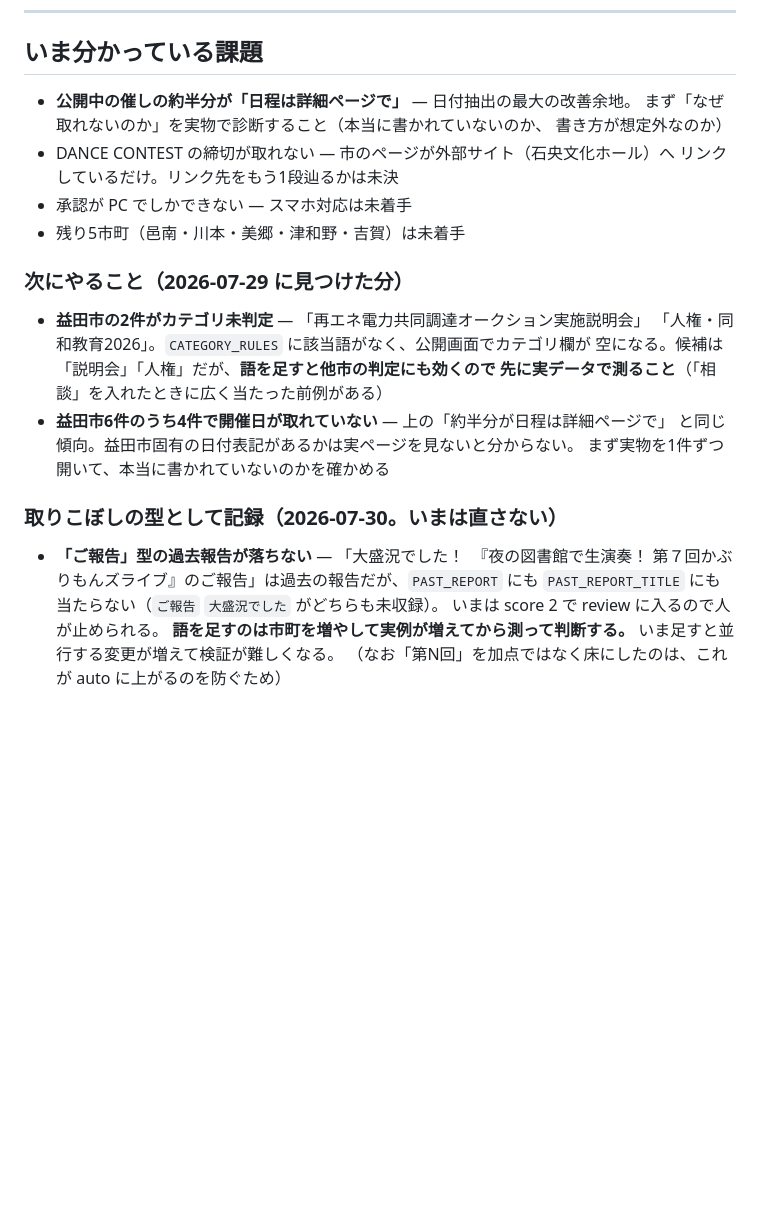
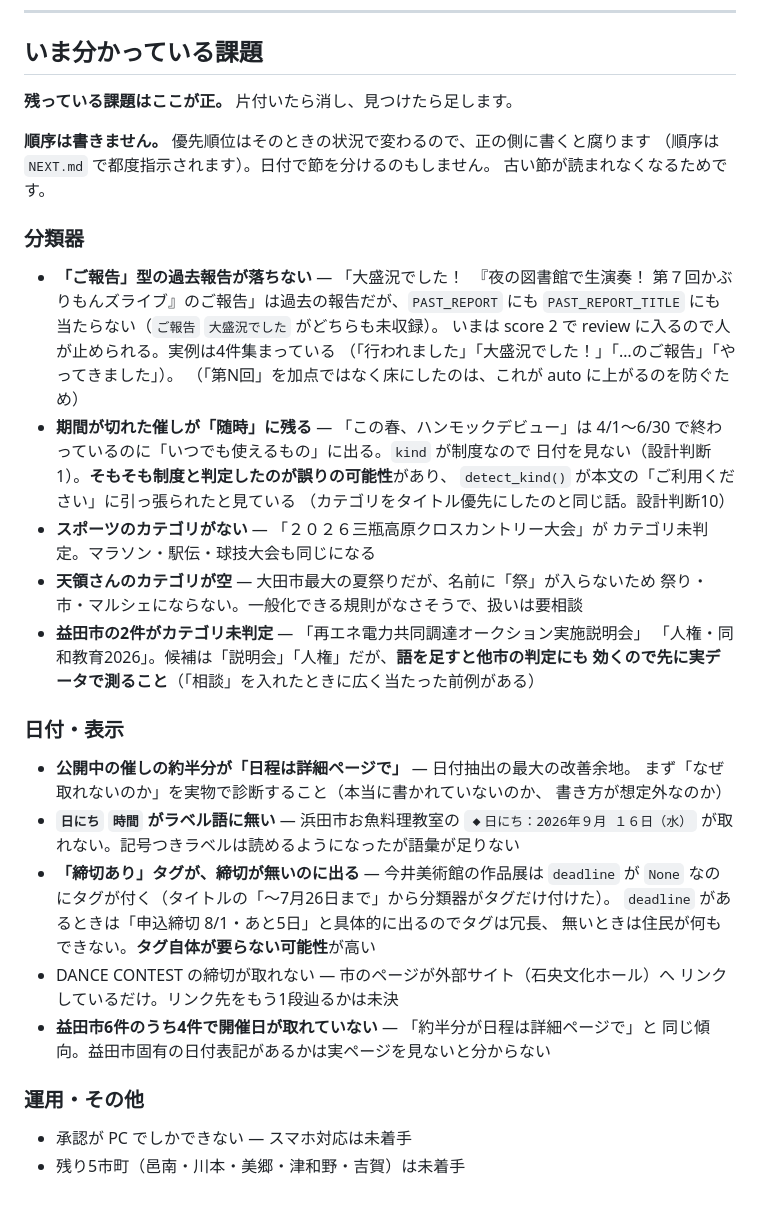
Before and after one commit to raidock/iwami-goyomi, a Markdown page: CLAUDE.md, the part around the change. GitHub-like rendering; blank space fills up the shorter version.

Commit message:
docs: 課題一覧を CLAUDE.md に一本化する
REPORT.md（毎回上書き・gitignore）と2箇所に分かれていた。設計判断15。
残っている課題は CLAUDE.md が正とし、報告には増減だけを書く。

- 日付で分けた節（「次にやること（2026-07-29 に見つけた分）」
  「取りこぼしの型として記録（2026-07-30）」）をやめて統合した。
  日付で分けると古い節が読まれなくなる
- **順序を書かない。** 優先順位は状況で変わるので、正の側に書くと腐る
  （順序は NEXT.md で都度指示される）
- REPORT.md にしか無かった4件（ハンモックの制度判定・スポーツのカテゴリ・
  天領さんのカテゴリ・締切ありタグ・日にち/時間のラベル語）を取り込んだ
- 分類器 / 日付・表示 / 運用 で分けた

Co-Authored-By: Claude Opus 5 <noreply@anthropic.com>

```diff
--- a/CLAUDE.md
+++ b/CLAUDE.md
@@ -354,30 +354,50 @@ chore: 主催者の依頼により掲載を取り下げ
 
 ## いま分かっている課題
 
-- **公開中の催しの約半分が「日程は詳細ページで」** — 日付抽出の最大の改善余地。
-  まず「なぜ取れないのか」を実物で診断すること（本当に書かれていないのか、
-  書き方が想定外なのか）
-- DANCE CONTEST の締切が取れない — 市のページが外部サイト（石央文化ホール）へ
-  リンクしているだけ。リンク先をもう1段辿るかは未決
-- 承認が PC でしかできない — スマホ対応は未着手
-- 残り5市町（邑南・川本・美郷・津和野・吉賀）は未着手
+**残っている課題はここが正。** 片付いたら消し、見つけたら足します。
 
-### 次にやること（2026-07-29 に見つけた分）
+**順序は書きません。** 優先順位はそのときの状況で変わるので、正の側に書くと腐ります
+（順序は `NEXT.md` で都度指示されます）。日付で節を分けるのもしません。
+古い節が読まれなくなるためです。
 
-- **益田市の2件がカテゴリ未判定** — 「再エネ電力共同調達オークション実施説明会」
-  「人権・同和教育2026」。`CATEGORY_RULES` に該当語がなく、公開画面でカテゴリ欄が
-  空になる。候補は「説明会」「人権」だが、**語を足すと他市の判定にも効くので
-  先に実データで測ること**（「相談」を入れたときに広く当たった前例がある）
-- **益田市6件のうち4件で開催日が取れていない** — 上の「約半分が日程は詳細ページで」
-  と同じ傾向。益田市固有の日付表記があるかは実ページを見ないと分からない。
-  まず実物を1件ずつ開いて、本当に書かれていないのかを確かめる
-
-### 取りこぼしの型として記録（2026-07-30。いまは直さない）
+### 分類器
 
 - **「ご報告」型の過去報告が落ちない** — 「大盛況でした！　『夜の図書館で生演奏！
   第７回かぶりもんズライブ』のご報告」は過去の報告だが、`PAST_REPORT` にも
   `PAST_REPORT_TITLE` にも当たらない（`ご報告` `大盛況でした` がどちらも未収録）。
-  いまは score 2 で review に入るので人が止められる。
-  **語を足すのは市町を増やして実例が増えてから測って判断する。**
-  いま足すと並行する変更が増えて検証が難しくなる。
-  （なお「第N回」を加点ではなく床にしたのは、これが auto に上がるのを防ぐため）
+  いまは score 2 で review に入るので人が止められる。実例は4件集まっている
+  （「行われました」「大盛況でした！」「…のご報告」「やってきました」）。
+  （「第N回」を加点ではなく床にしたのは、これが auto に上がるのを防ぐため）
+- **期間が切れた催しが「随時」に残る** — 「この春、ハンモックデビュー」は
+  4/1〜6/30 で終わっているのに「いつでも使えるもの」に出る。`kind` が制度なので
+  日付を見ない（設計判断1）。**そもそも制度と判定したのが誤りの可能性**があり、
+  `detect_kind()` が本文の「ご利用ください」に引っ張られたと見ている
+  （カテゴリをタイトル優先にしたのと同じ話。設計判断10）
+- **スポーツのカテゴリがない** — 「２０２６三瓶高原クロスカントリー大会」が
+  カテゴリ未判定。マラソン・駅伝・球技大会も同じになる
+- **天領さんのカテゴリが空** — 大田市最大の夏祭りだが、名前に「祭」が入らないため
+  祭り・市・マルシェにならない。一般化できる規則がなさそうで、扱いは要相談
+- **益田市の2件がカテゴリ未判定** — 「再エネ電力共同調達オークション実施説明会」
+  「人権・同和教育2026」。候補は「説明会」「人権」だが、**語を足すと他市の判定にも
+  効くので先に実データで測ること**（「相談」を入れたときに広く当たった前例がある）
+
+### 日付・表示
+
+- **公開中の催しの約半分が「日程は詳細ページで」** — 日付抽出の最大の改善余地。
+  まず「なぜ取れないのか」を実物で診断すること（本当に書かれていないのか、
+  書き方が想定外なのか）
+- **`日にち` `時間` がラベル語に無い** — 浜田市お魚料理教室の `◆日にち：2026年９月
+  １６日（水）` が取れない。記号つきラベルは読めるようになったが語彙が足りない
+- **「締切あり」タグが、締切が無いのに出る** — 今井美術館の作品展は `deadline` が
+  `None` なのにタグが付く（タイトルの「〜7月26日まで」から分類器がタグだけ付けた）。
+  `deadline` があるときは「申込締切 8/1・あと5日」と具体的に出るのでタグは冗長、
+  無いときは住民が何もできない。**タグ自体が要らない可能性**が高い
+- DANCE CONTEST の締切が取れない — 市のページが外部サイト（石央文化ホール）へ
+  リンクしているだけ。リンク先をもう1段辿るかは未決
+- **益田市6件のうち4件で開催日が取れていない** — 「約半分が日程は詳細ページで」と
+  同じ傾向。益田市固有の日付表記があるかは実ページを見ないと分からない
+
+### 運用・その他
+
+- 承認が PC でしかできない — スマホ対応は未着手
+- 残り5市町（邑南・川本・美郷・津和野・吉賀）は未着手
```
